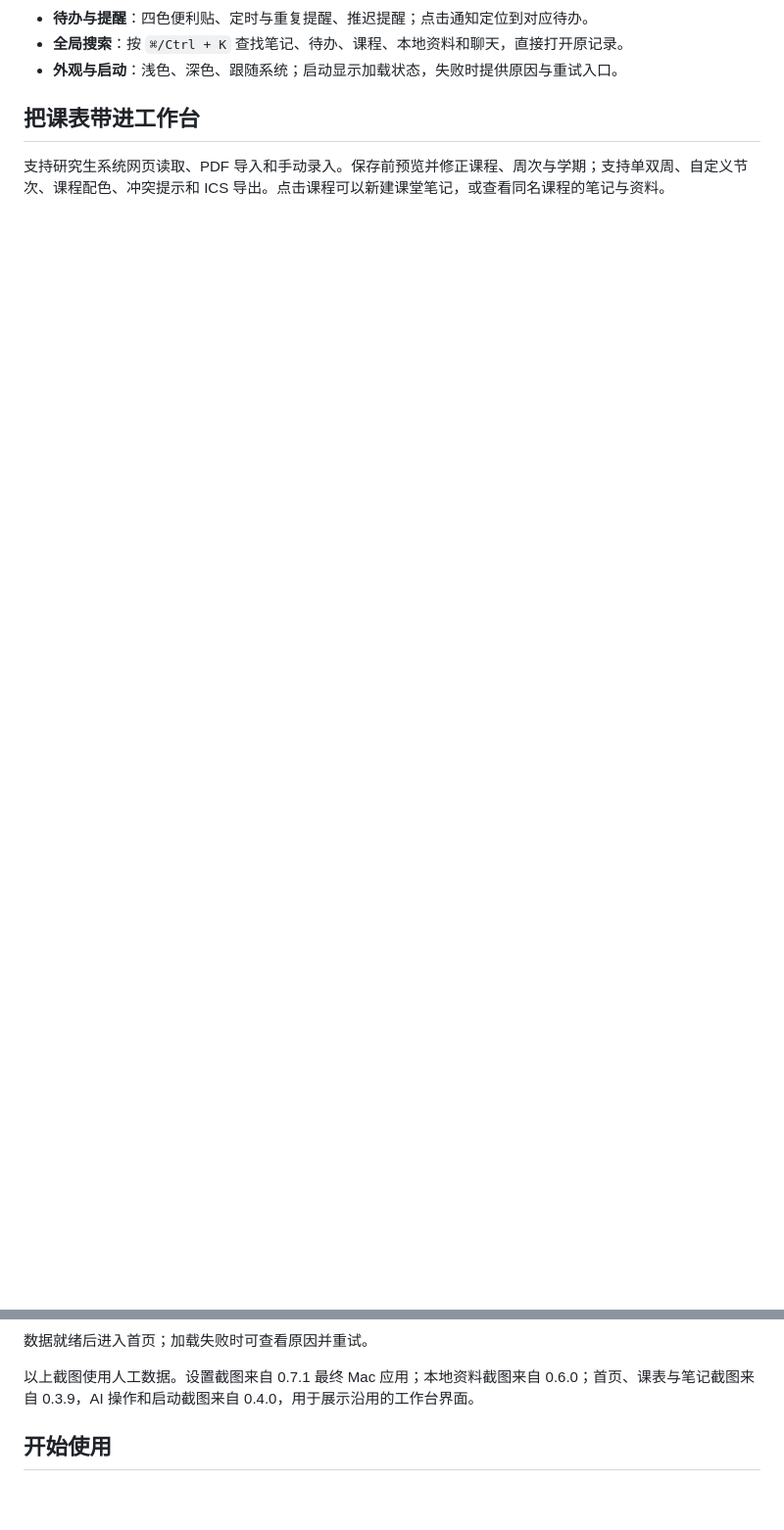
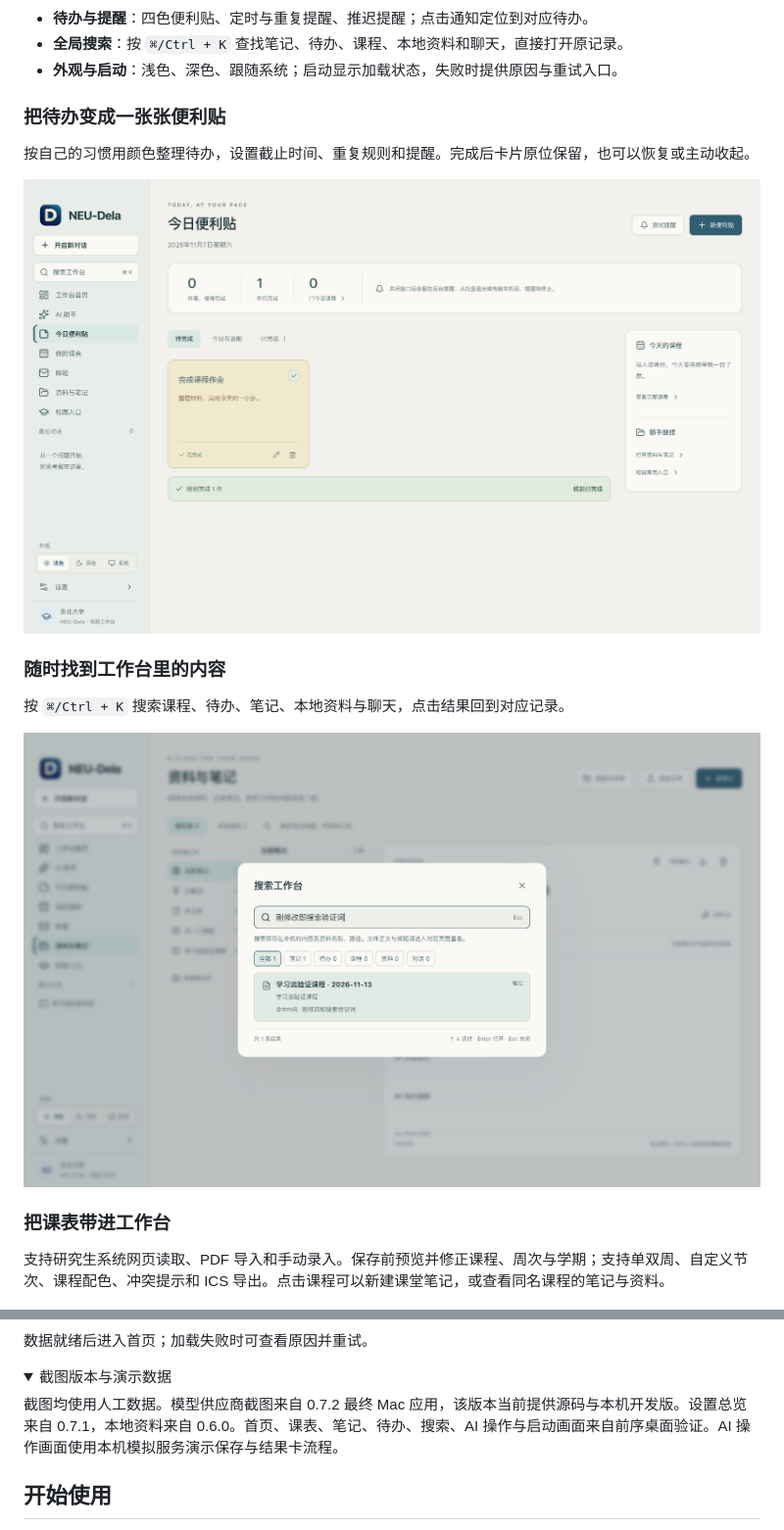
Before and after one commit to yzbcs/NEU-Dela, a Markdown page: README.md, 2 parts joined by grey strips. Shown at 98% size. Drawn GitHub-style; pictures changed too: assets/screenshots/search-light.png (added), assets/screenshots/todo-light.png (added); folded sections open; blank space fills up the shorter version.

Commit message:
docs: add feature screenshots and foreground product demo

```diff
--- a/README.md
+++ b/README.md
@@ -27,7 +31,19 @@
 - **全局搜索**：按 `⌘/Ctrl + K` 查找笔记、待办、课程、本地资料和聊天，直接打开原记录。
 - **外观与启动**：浅色、深色、跟随系统；启动显示加载状态，失败时提供原因与重试入口。
 
-## 把课表带进工作台
+### 把待办变成一张张便利贴
+
+按自己的习惯用颜色整理待办，设置截止时间、重复规则和提醒。完成后卡片原位保留，也可以恢复或主动收起。
+
+![浅色便利贴工作区，展示待办卡片与完成状态](assets/screenshots/todo-light.png)
+
+### 随时找到工作台里的内容
+
+按 `⌘/Ctrl + K` 搜索课程、待办、笔记、本地资料与聊天，点击结果回到对应记录。
+
+![全局搜索按类型展示人工资料的匹配结果](assets/screenshots/search-light.png)
+
+### 把课表带进工作台
 
 支持研究生系统网页读取、PDF 导入和手动录入。保存前预览并修正课程、周次与学期；支持单双周、自定义节次、课程配色、冲突提示和 ICS 导出。点击课程可以新建课堂笔记，或查看同名课程的笔记与资料。
 
@@ -82,7 +102,12 @@
 
 </details>
 
-以上截图使用人工数据。设置截图来自 0.7.1 最终 Mac 应用；本地资料截图来自 0.6.0；首页、课表与笔记截图来自 0.3.9，AI 操作和启动截图来自 0.4.0，用于展示沿用的工作台界面。
+<details>
+<summary>截图版本与演示数据</summary>
+
+截图均使用人工数据。模型供应商截图来自 0.7.2 最终 Mac 应用，该版本当前提供源码与本机开发版。设置总览来自 0.7.1，本地资料来自 0.6.0。首页、课表、笔记、待办、搜索、AI 操作与启动画面来自前序桌面验证。AI 操作画面使用本机模拟服务演示保存与结果卡流程。
+
+</details>
 
 ## 开始使用
 
```
Also changed, not shown: other parts of README.md (+15 -7 lines), assets/screenshots/model-providers-light.png (added).
